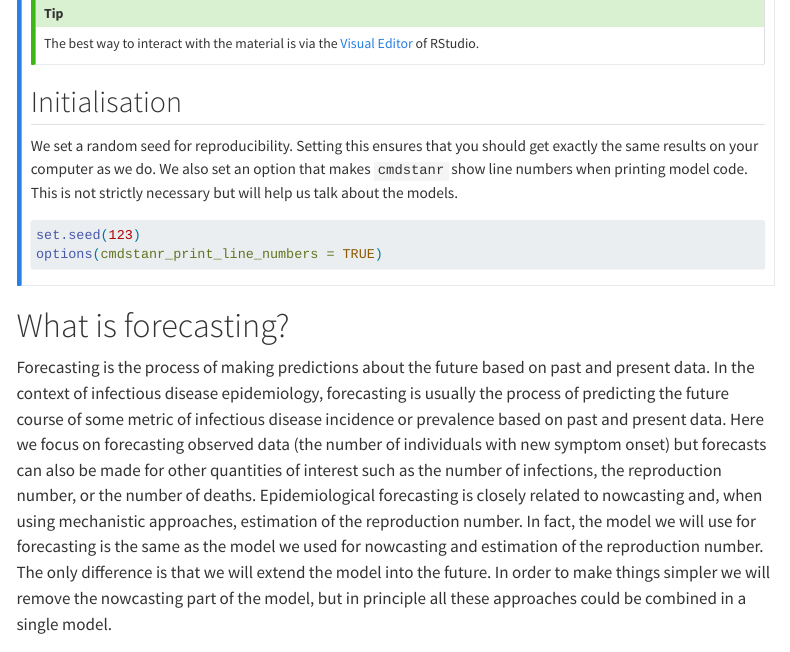
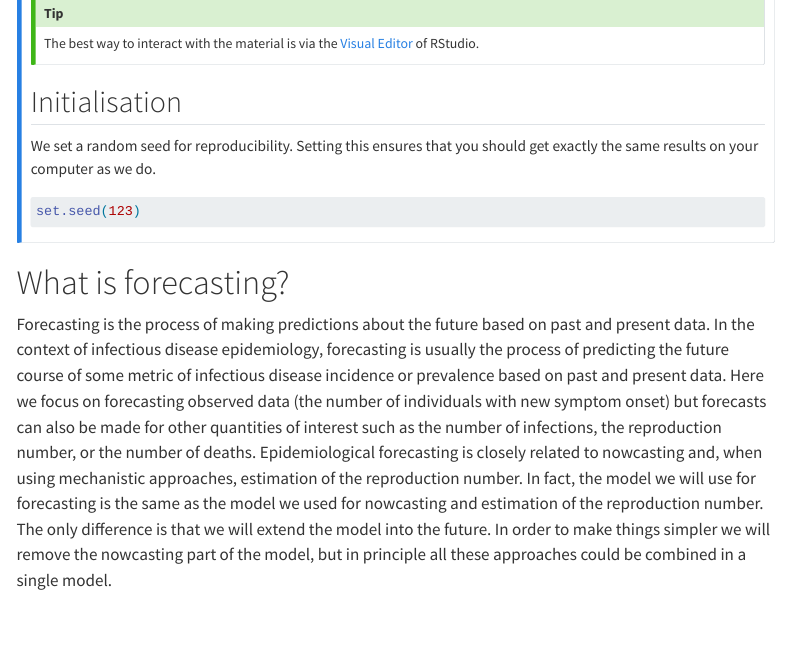
Before and after one commit to nfidd/ueifid, a Quarto document (sessions/forecast-visualisation.qmd): the page in a window 1100 px wide, from 820 px down. Rendered offline with R 4.5, knitr and Pandoc in place of Quarto, with nearby package versions; some code elsewhere in the file could not run offline; menus at the side of the page are left out.

Commit message:
remove cmdstanr line printing blurb

````diff
--- a/sessions/forecast-visualisation.qmd
+++ b/sessions/forecast-visualisation.qmd
@@ -44,12 +44,9 @@ The best way to interact with the material is via the [Visual Editor](https://do
 
 We set a random seed for reproducibility.
 Setting this ensures that you should get exactly the same results on your computer as we do.
-We also set an option that makes `cmdstanr` show line numbers when printing model code.
-This is not strictly necessary but will help us talk about the models.
 
 ```{r}
 set.seed(123)
-options(cmdstanr_print_line_numbers = TRUE)
 ```
 
 :::
````
